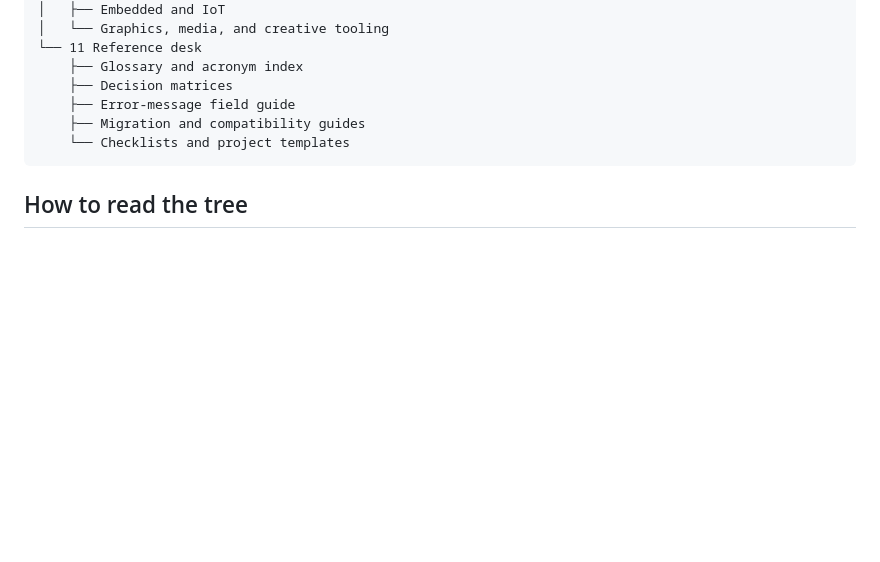
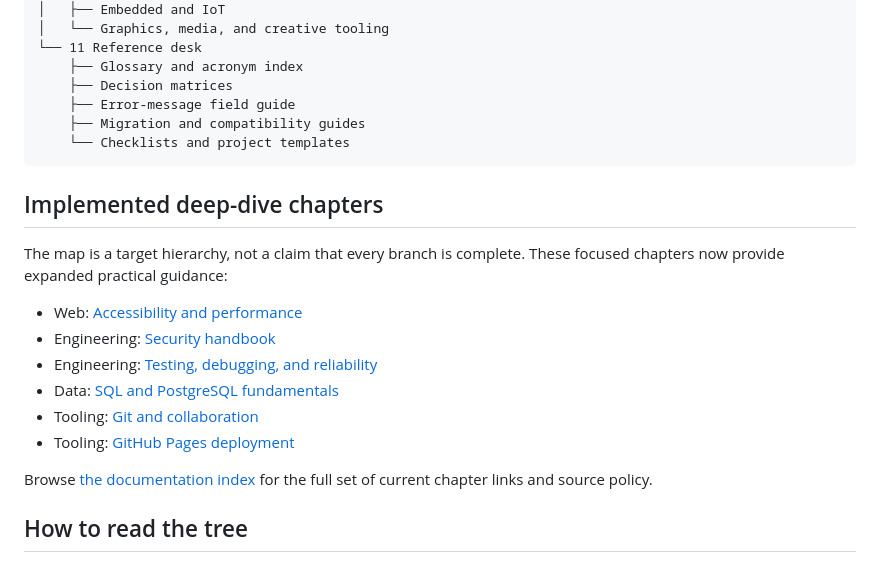
Before and after one commit to spaj7468-cell/an-unknown-project, a Markdown page: docs/STRUCTURE.md, the part around the change. Rendered like a GitHub page; blank space fills up the shorter version.

Commit message:
Link implemented deep-dive chapters in master knowledge map

````diff
--- a/docs/STRUCTURE.md
+++ b/docs/STRUCTURE.md
@@ -109,6 +109,19 @@ AN UNKNOWN PROJECT
     └── Checklists and project templates
 ```
 
+## Implemented deep-dive chapters
+
+The map is a target hierarchy, not a claim that every branch is complete. These focused chapters now provide expanded practical guidance:
+
+- Web: [Accessibility and performance](web/accessibility-performance.md)
+- Engineering: [Security handbook](engineering/security-handbook.md)
+- Engineering: [Testing, debugging, and reliability](engineering/testing-debugging.md)
+- Data: [SQL and PostgreSQL fundamentals](data/sql-and-postgresql.md)
+- Tooling: [Git and collaboration](tooling/git-and-collaboration.md)
+- Tooling: [GitHub Pages deployment](tooling/github-pages-deployment.md)
+
+Browse [the documentation index](README.md) for the full set of current chapter links and source policy.
+
 ## How to read the tree
 
 The numbering is conceptual, not a requirement to learn every section linearly. Readers can follow a goal-based path, but language-specific chapters should link back to the foundations they depend on and forward to the relevant engineering disciplines.
````
